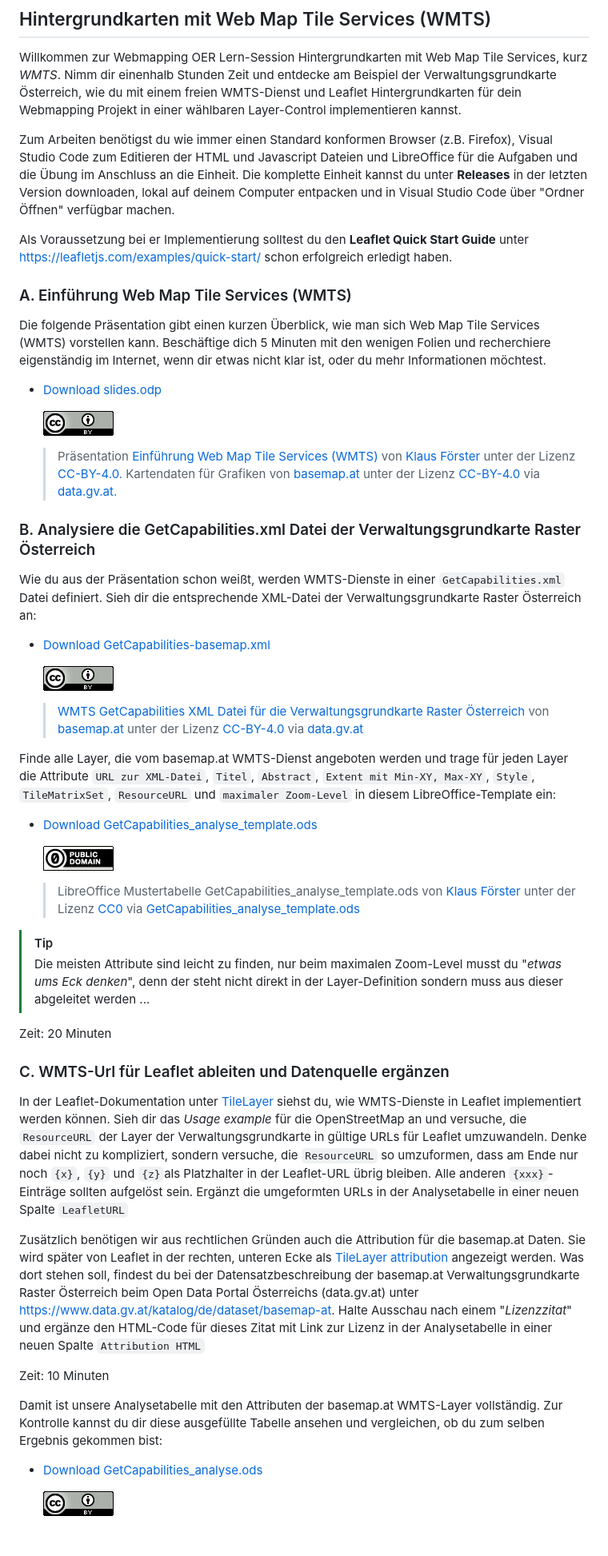
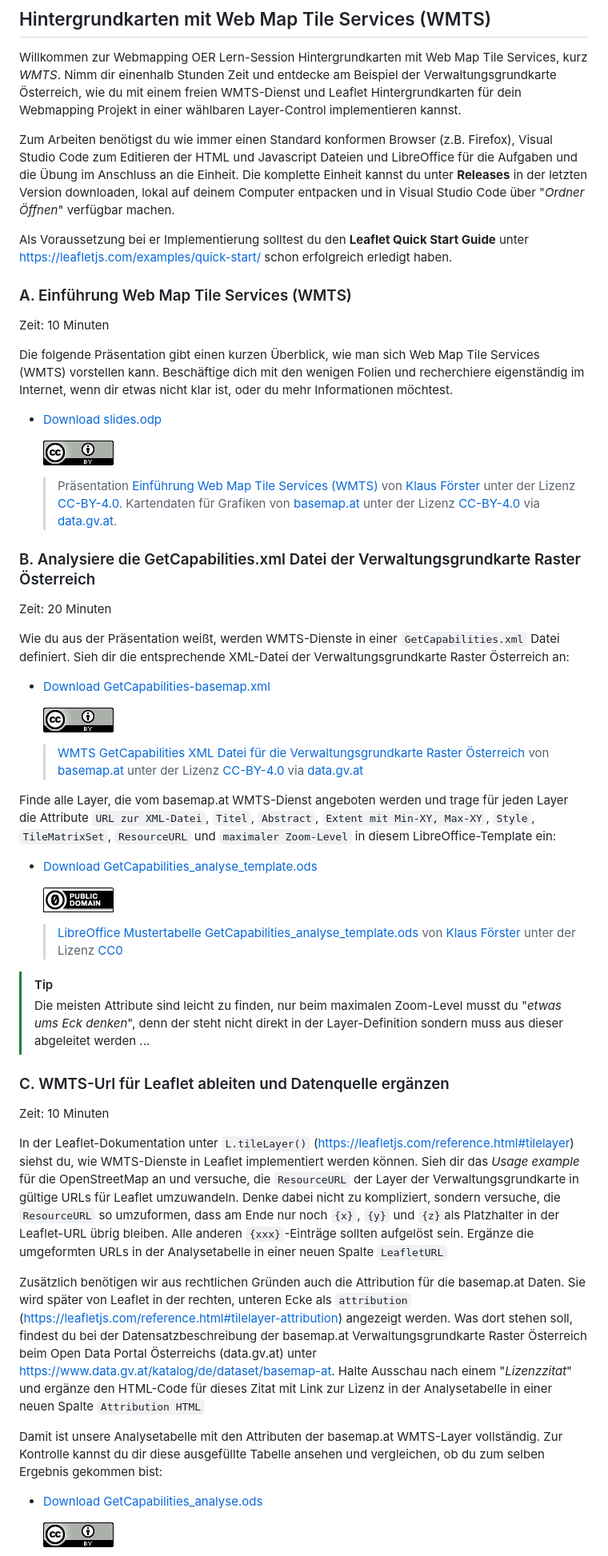
Before and after one commit to webmapping-oer/wmts, a Markdown page: README.md, the part around one of its changes. Shown at 80% size. GitHub-like rendering; blank space fills up the shorter version.

Commit message:
continue with README

```diff
--- a/README.md
+++ b/README.md
@@ -8,13 +8,15 @@
 
 Willkommen zur Webmapping OER Lern-Session Hintergrundkarten mit Web Map Tile Services, kurz *WMTS*. Nimm dir einenhalb Stunden Zeit und entdecke am Beispiel der Verwaltungsgrundkarte Österreich, wie du mit einem freien WMTS-Dienst und Leaflet Hintergrundkarten für dein Webmapping Projekt in einer wählbaren Layer-Control implementieren kannst.
 
-Zum Arbeiten benötigst du wie immer einen Standard konformen Browser (z.B. Firefox), Visual Studio Code zum Editieren der HTML und Javascript Dateien und LibreOffice für die Aufgaben und die Übung im Anschluss an die Einheit. Die komplette Einheit kannst du unter **Releases** in der letzten Version downloaden, lokal auf deinem Computer entpacken und in Visual Studio Code über "Ordner Öffnen" verfügbar machen.
+Zum Arbeiten benötigst du wie immer einen Standard konformen Browser (z.B. Firefox), Visual Studio Code zum Editieren der HTML und Javascript Dateien und LibreOffice für die Aufgaben und die Übung im Anschluss an die Einheit. Die komplette Einheit kannst du unter **Releases** in der letzten Version downloaden, lokal auf deinem Computer entpacken und in Visual Studio Code über "*Ordner Öffnen*" verfügbar machen.
 
 Als Voraussetzung bei er Implementierung solltest du den **Leaflet Quick Start Guide** unter <https://leafletjs.com/examples/quick-start/> schon erfolgreich erledigt haben.
 
 ### A. Einführung Web Map Tile Services (WMTS)
 
-Die folgende Präsentation gibt einen kurzen Überblick, wie man sich Web Map Tile Services (WMTS) vorstellen kann. Beschäftige dich 5 Minuten mit den wenigen Folien und recherchiere eigenständig im Internet, wenn dir etwas nicht klar ist, oder du mehr Informationen möchtest.
+Zeit: 10 Minuten
+
+Die folgende Präsentation gibt einen kurzen Überblick, wie man sich Web Map Tile Services (WMTS) vorstellen kann. Beschäftige dich mit den wenigen Folien und recherchiere eigenständig im Internet, wenn dir etwas nicht klar ist, oder du mehr Informationen möchtest.
 
 - [Download slides.odp](./material/slides.odp)
 
@@ -24,9 +26,11 @@ Die folgende Präsentation gibt einen kurzen Überblick, wie man sich Web Map Ti
 
 ### B. Analysiere die GetCapabilities.xml Datei der Verwaltungsgrundkarte Raster Österreich
 
-Wie du aus der Präsentation schon weißt, werden WMTS-Dienste in einer `GetCapabilities.xml` Datei definiert. Sieh dir die entsprechende XML-Datei der Verwaltungsgrundkarte Raster Österreich an:
+Zeit: 20 Minuten
 
-- [Download GetCapabilities-basemap.xml](https://webmapping-oer.github.io/wmts/material/GetCapabilities-basemap.xml)
+Wie du aus der Präsentation weißt, werden WMTS-Dienste in einer `GetCapabilities.xml` Datei definiert. Sieh dir die entsprechende XML-Datei der Verwaltungsgrundkarte Raster Österreich an:
+
+- [Download GetCapabilities-basemap.xml](./material/GetCapabilities-basemap.xml)
 
     ![CC-BY Icon](./material/cc-by.png)
 
@@ -38,20 +42,18 @@ Finde alle Layer, die vom basemap.at WMTS-Dienst angeboten werden und trage für
 
     ![CC-BY Icon](./material/cc-0.png)
 
-    > LibreOffice Mustertabelle GetCapabilities_analyse_template.ods von [Klaus Förster](mailto:klaus.foerster@uibk.ac.at) unter der Lizenz [CC0](https://creativecommons.org/public-domain/cc0/) via [GetCapabilities_analyse_template.ods](https://webmapping-oer.github.io/wmts/material/GetCapabilities_analyse_template.ods)
+    > [LibreOffice Mustertabelle GetCapabilities_analyse_template.ods](https://webmapping-oer.github.io/wmts/material/GetCapabilities_analyse_template.ods) von [Klaus Förster](mailto:klaus.foerster@uibk.ac.at) unter der Lizenz [CC0](https://creativecommons.org/public-domain/cc0/)
 
 > [!TIP]
 > Die meisten Attribute sind leicht zu finden, nur beim maximalen Zoom-Level musst du "*etwas ums Eck denken*", denn der steht nicht direkt in der Layer-Definition sondern muss aus dieser abgeleitet werden ...
 
-Zeit: 20 Minuten
-
 ### C. WMTS-Url für Leaflet ableiten und Datenquelle ergänzen
-
-In der Leaflet-Dokumentation unter [TileLayer](https://leafletjs.com/reference.html#tilelayer) siehst du, wie WMTS-Dienste in Leaflet implementiert werden können. Sieh dir das *Usage example* für die OpenStreetMap an und versuche, die `ResourceURL` der Layer der Verwaltungsgrundkarte in gültige URLs für Leaflet umzuwandeln. Denke dabei nicht zu kompliziert, sondern versuche, die `ResourceURL` so umzuformen, dass am Ende nur noch `{x}`, `{y}` und `{z}`als Platzhalter in der Leaflet-URL übrig bleiben. Alle anderen `{xxx}`-Einträge sollten aufgelöst sein. Ergänzt die umgeformten URLs in der Analysetabelle in einer neuen Spalte `LeafletURL`
-
-Zusätzlich benötigen wir aus rechtlichen Gründen auch die Attribution für die basemap.at Daten. Sie wird später von Leaflet in der rechten, unteren Ecke als [TileLayer attribution](https://leafletjs.com/reference.html#tilelayer-attribution) angezeigt werden. Was dort stehen soll, findest du bei der Datensatzbeschreibung der basemap.at Verwaltungsgrundkarte Raster Österreich beim Open Data Portal Österreichs (data.gv.at) unter <https://www.data.gv.at/katalog/de/dataset/basemap-at>. Halte Ausschau nach einem "*Lizenzzitat*" und ergänze den HTML-Code für dieses Zitat mit Link zur Lizenz in der Analysetabelle in einer neuen Spalte `Attribution HTML`
 
 Zeit: 10 Minuten
 
+In der Leaflet-Dokumentation unter `L.tileLayer()` (<https://leafletjs.com/reference.html#tilelayer>) siehst du, wie WMTS-Dienste in Leaflet implementiert werden können. Sieh dir das *Usage example* für die OpenStreetMap an und versuche, die `ResourceURL` der Layer der Verwaltungsgrundkarte in gültige URLs für Leaflet umzuwandeln. Denke dabei nicht zu kompliziert, sondern versuche, die `ResourceURL` so umzuformen, dass am Ende nur noch `{x}`, `{y}` und `{z}`als Platzhalter in der Leaflet-URL übrig bleiben. Alle anderen `{xxx}`-Einträge sollten aufgelöst sein. Ergänze die umgeformten URLs in der Analysetabelle in einer neuen Spalte `LeafletURL`
+
+Zusätzlich benötigen wir aus rechtlichen Gründen auch die Attribution für die basemap.at Daten. Sie wird später von Leaflet in der rechten, unteren Ecke als `attribution` (<https://leafletjs.com/reference.html#tilelayer-attribution>) angezeigt werden. Was dort stehen soll, findest du bei der Datensatzbeschreibung der basemap.at Verwaltungsgrundkarte Raster Österreich beim Open Data Portal Österreichs (data.gv.at) unter <https://www.data.gv.at/katalog/de/dataset/basemap-at>. Halte Ausschau nach einem "*Lizenzzitat*" und ergänze den HTML-Code für dieses Zitat mit Link zur Lizenz in der Analysetabelle in einer neuen Spalte `Attribution HTML`
+
 Damit ist unsere Analysetabelle mit den Attributen der basemap.at WMTS-Layer vollständig. Zur Kontrolle kannst du dir diese ausgefüllte Tabelle ansehen und vergleichen, ob du zum selben Ergebnis gekommen bist:
 
```
Also changed, not shown: other parts of README.md (+33 -21 lines).
